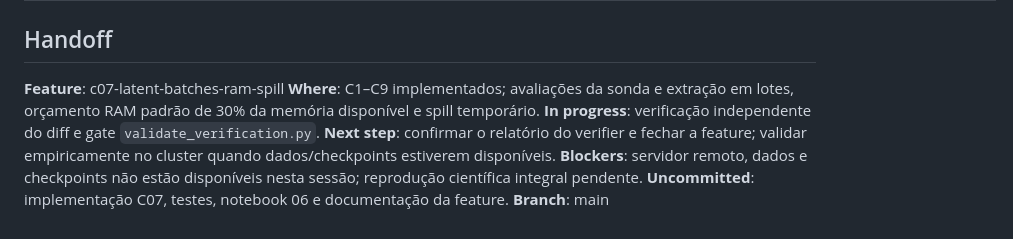
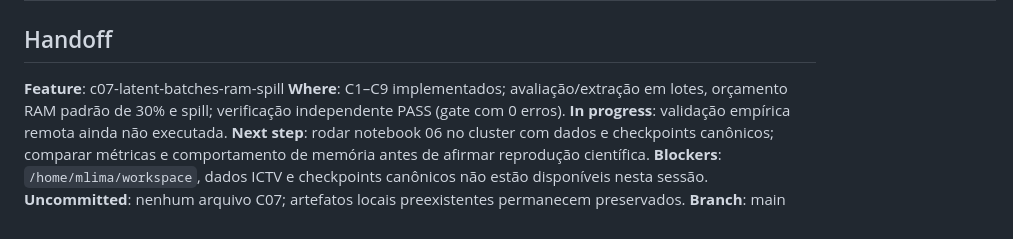
Before and after one commit to Mathe13/cnn_metagenome, a Markdown page: .specs/STATE.md, the part around the change. GitHub-like rendering.

Commit message:
docs(latent): finalize C07 verification

```diff
--- a/.specs/STATE.md
+++ b/.specs/STATE.md
@@ -31,9 +31,9 @@
 
 ## Handoff
 **Feature**: c07-latent-batches-ram-spill
-**Where**: C1–C9 implementados; avaliações da sonda e extração em lotes, orçamento RAM padrão de 30% da memória disponível e spill temporário.
-**In progress**: verificação independente do diff e gate `validate_verification.py`.
-**Next step**: confirmar o relatório do verifier e fechar a feature; validar empiricamente no cluster quando dados/checkpoints estiverem disponíveis.
-**Blockers**: servidor remoto, dados e checkpoints não estão disponíveis nesta sessão; reprodução científica integral pendente.
-**Uncommitted**: implementação C07, testes, notebook 06 e documentação da feature.
+**Where**: C1–C9 implementados; avaliação/extração em lotes, orçamento RAM padrão de 30% e spill; verificação independente PASS (gate com 0 erros).
+**In progress**: validação empírica remota ainda não executada.
+**Next step**: rodar notebook 06 no cluster com dados e checkpoints canônicos; comparar métricas e comportamento de memória antes de afirmar reprodução científica.
+**Blockers**: `/home/mlima/workspace`, dados ICTV e checkpoints canônicos não estão disponíveis nesta sessão.
+**Uncommitted**: nenhum arquivo C07; artefatos locais preexistentes permanecem preservados.
 **Branch**: main
```
Also changed, not shown: 2 other files.
